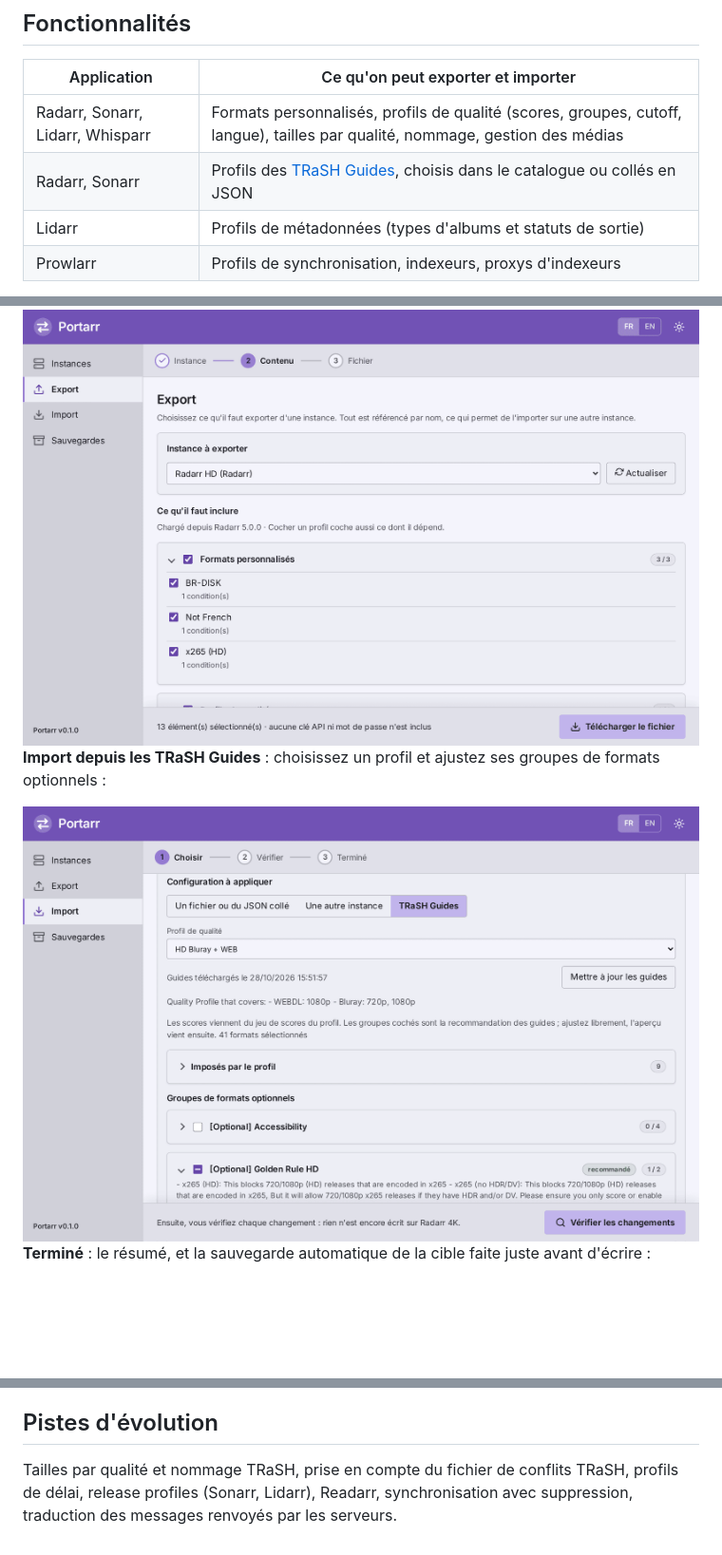
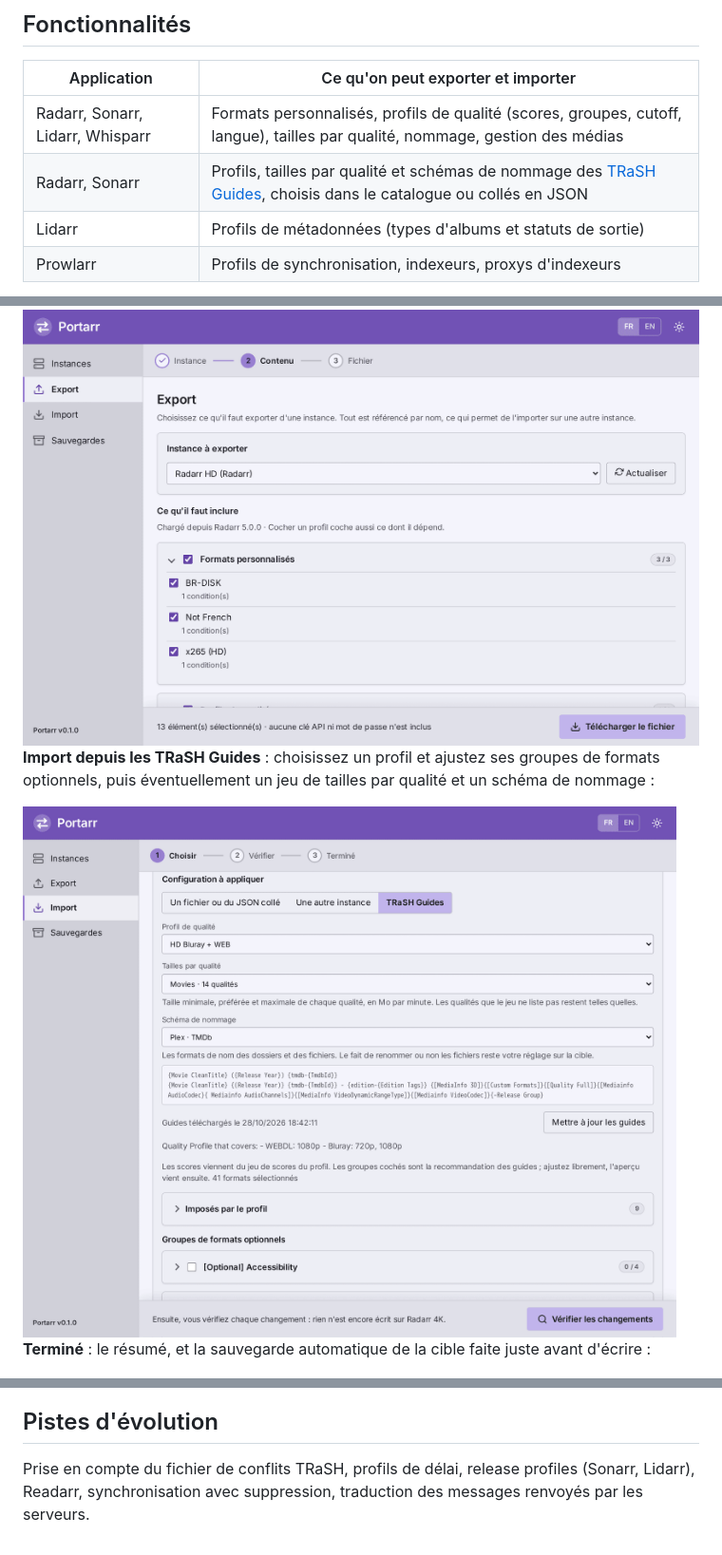
Before and after one commit to ali0cha/portarr, a Markdown page: README.fr.md, 3 parts joined by grey strips. Shown at 95% size. Rendered like a GitHub page; pictures changed too: docs/screenshots/fr/03-trash-profile.png; blank space fills up the shorter version.

```diff
--- a/README.fr.md
+++ b/README.fr.md
@@ -13,7 +13,7 @@ Portarr est un petit outil web qui **exporte et importe la configuration qualit
 | Application | Ce qu'on peut exporter et importer |
 |---|---|
 | Radarr, Sonarr, Lidarr, Whisparr | Formats personnalisés, profils de qualité (scores, groupes, cutoff, langue), tailles par qualité, nommage, gestion des médias |
-| Radarr, Sonarr | Profils des [TRaSH Guides](https://trash-guides.info/), choisis dans le catalogue ou collés en JSON |
+| Radarr, Sonarr | Profils, tailles par qualité et schémas de nommage des [TRaSH Guides](https://trash-guides.info/), choisis dans le catalogue ou collés en JSON |
 | Lidarr | Profils de métadonnées (types d'albums et statuts de sortie) |
 | Prowlarr | Profils de synchronisation, indexeurs, proxys d'indexeurs |
 
@@ -43,5 +43,5 @@ Les instances ci-dessous sont simulées : aucune donnée réelle n'est affichée
 
 <img src="docs/screenshots/fr/02-export.png" alt="Choix de ce qu'il faut exporter depuis une instance Radarr" width="860">
 
-**Import depuis les TRaSH Guides** : choisissez un profil et ajustez ses groupes de formats optionnels :
+**Import depuis les TRaSH Guides** : choisissez un profil et ajustez ses groupes de formats optionnels, puis éventuellement un jeu de tailles par qualité et un schéma de nommage :
 
@@ -215,4 +220,4 @@ Portarr est publié sous [licence MIT](LICENSE). Les changements de chaque versi
 
 ## Pistes d'évolution
 
-Tailles par qualité et nommage TRaSH, prise en compte du fichier de conflits TRaSH, profils de délai, release profiles (Sonarr, Lidarr), Readarr, synchronisation avec suppression, traduction des messages renvoyés par les serveurs.
+Prise en compte du fichier de conflits TRaSH, profils de délai, release profiles (Sonarr, Lidarr), Readarr, synchronisation avec suppression, traduction des messages renvoyés par les serveurs.
```
Also changed, not shown: other parts of README.fr.md (+8 -3 lines), CHANGELOG.md (+2 -1 lines), README.md (+11 -6 lines), docs/screenshots/en/03-trash-profile.png, 8 other files.
